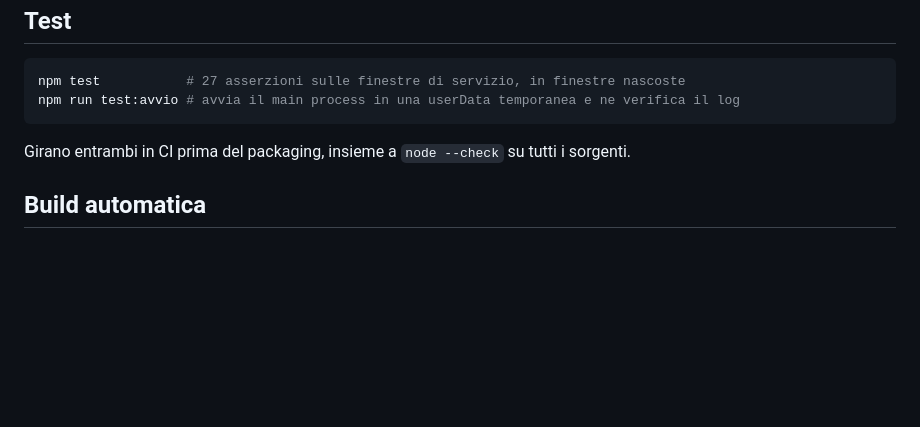
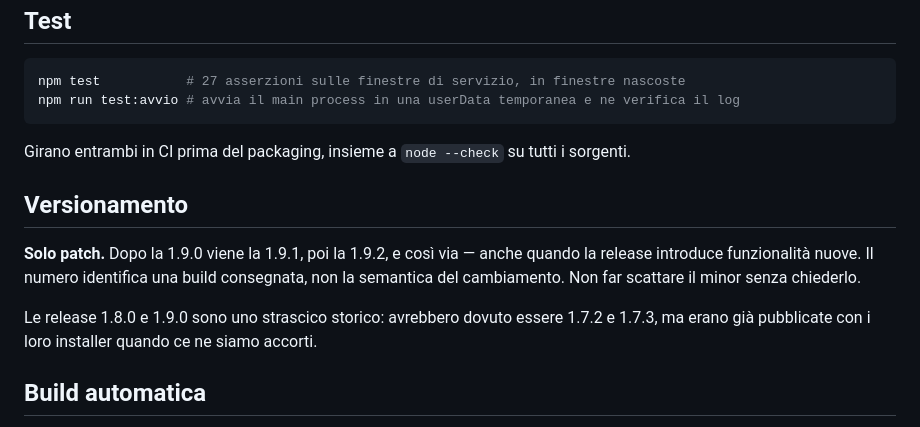
Before and after one commit to tonym961/VProtect, a Markdown page: README.md, the part around the change. Rendered like a GitHub page; blank space fills up the shorter version.

Commit message:
README: fissa la regola di versionamento (solo patch)
Dopo la 1.9.0 viene la 1.9.1, anche quando la release aggiunge funzioni. Le
1.8.0 e 1.9.0 restano come sono: avrebbero dovuto essere 1.7.2 e 1.7.3 ma
erano gia' pubblicate con i loro installer.

```diff
--- a/README.md
+++ b/README.md
@@ -121,6 +121,15 @@ npm run test:avvio # avvia il main process in una userData temporanea e ne verif
 Girano entrambi in CI prima del packaging, insieme a `node --check` su tutti i sorgenti.
 
 
+## Versionamento
+
+**Solo patch.** Dopo la 1.9.0 viene la 1.9.1, poi la 1.9.2, e così via — anche quando la release
+introduce funzionalità nuove. Il numero identifica una build consegnata, non la semantica del
+cambiamento. Non far scattare il minor senza chiederlo.
+
+Le release 1.8.0 e 1.9.0 sono uno strascico storico: avrebbero dovuto essere 1.7.2 e 1.7.3, ma erano
+già pubblicate con i loro installer quando ce ne siamo accorti.
+
 ## Build automatica
 
 Il workflow [.github/workflows/build.yml](.github/workflows/build.yml) compila l'installer NSIS su un
```
